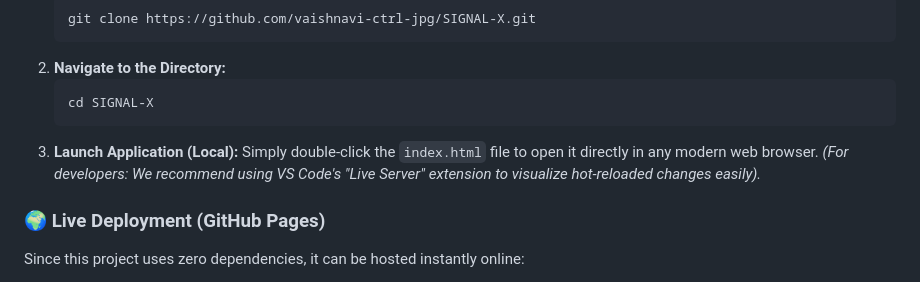
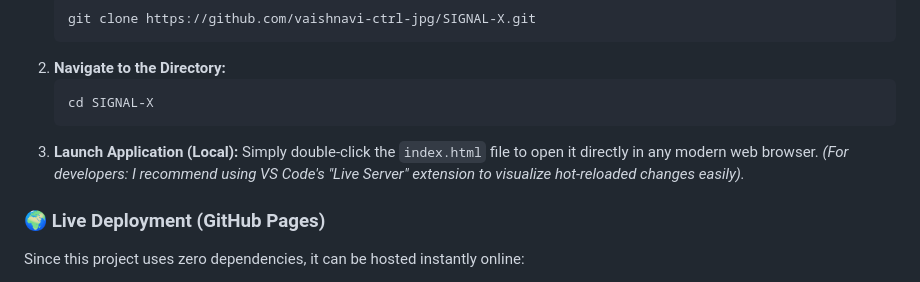
Before and after one commit to vaishnavi-ctrl-jpg/SIGNAL-X, a Markdown page: README.md, the part around the change. Rendered like a GitHub page.

Commit message:
final voice correction

````diff
--- a/README.md
+++ b/README.md
@@ -64,7 +64,7 @@ Want to test the autonomous simulation locally? It takes less than 10 seconds.
    ```
 3. **Launch Application (Local):**
    Simply double-click the `index.html` file to open it directly in any modern web browser.
-   *(For developers: We recommend using VS Code's "Live Server" extension to visualize hot-reloaded changes easily).*
+   *(For developers: I recommend using VS Code's "Live Server" extension to visualize hot-reloaded changes easily).*
 
 ### 🌍 Live Deployment (GitHub Pages)
 Since this project uses zero dependencies, it can be hosted instantly online:
````
